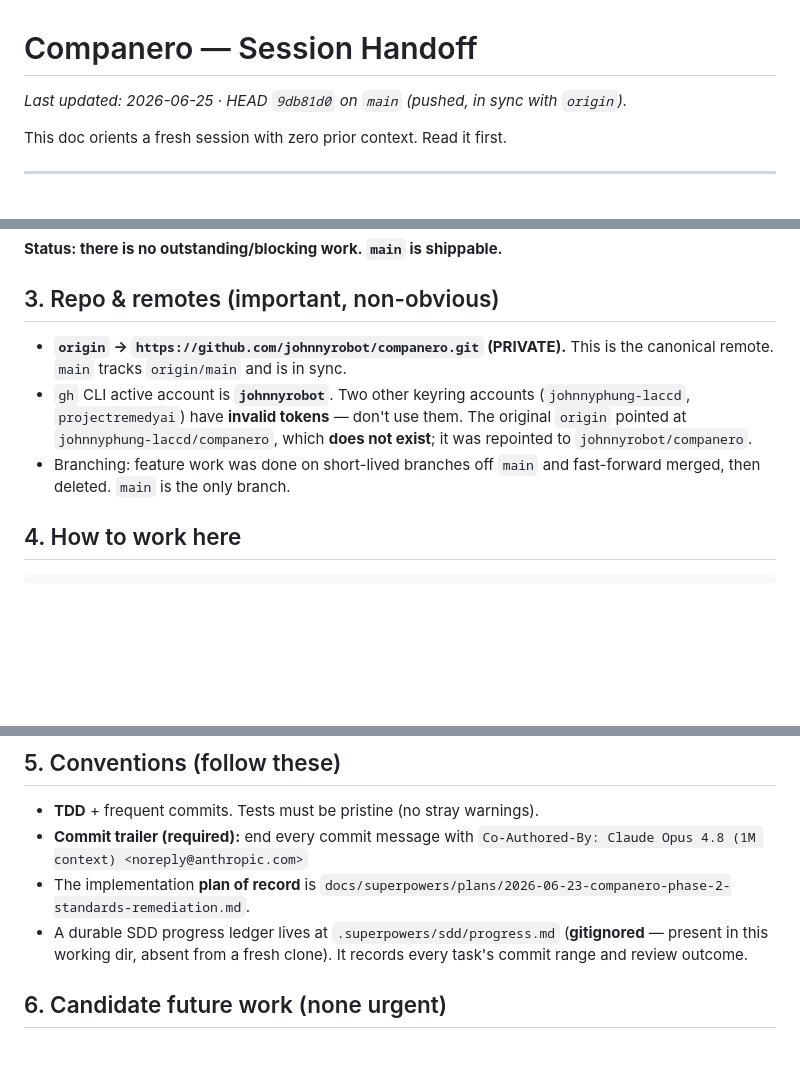
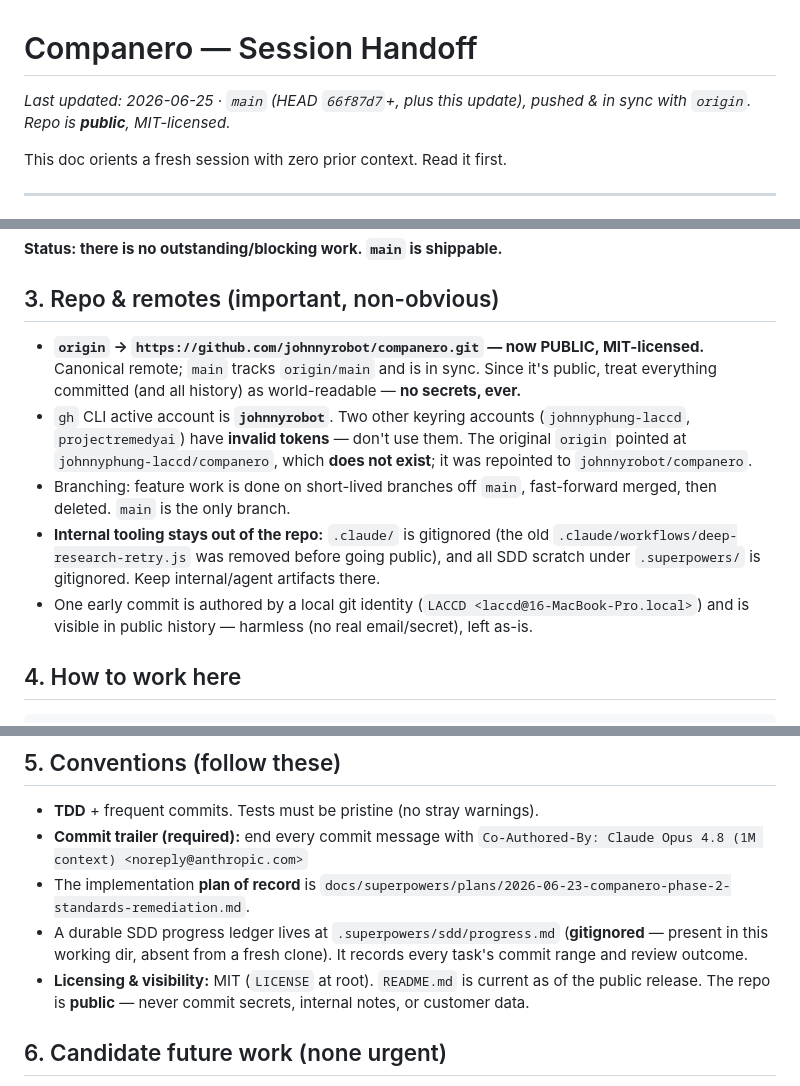
Before and after one commit to johnnyrobot/companero, a Markdown page: HANDOFF.md, 3 parts joined by grey strips. GitHub-like rendering; blank space fills up the shorter version.

Commit message:
docs: update handoff for public release (visibility, MIT, tooling cleanup)
Co-Authored-By: Claude Opus 4.8 (1M context) <noreply@anthropic.com>

```diff
--- a/HANDOFF.md
+++ b/HANDOFF.md
@@ -1,6 +1,6 @@
 # Companero — Session Handoff
 
-_Last updated: 2026-06-25 · HEAD `9db81d0` on `main` (pushed, in sync with `origin`)._
+_Last updated: 2026-06-25 · `main` (HEAD `66f87d7`+, plus this update), pushed & in sync with `origin`. Repo is **public**, MIT-licensed._
 
 This doc orients a fresh session with zero prior context. Read it first.
 
@@ -45,14 +45,20 @@ icon-ratio comments, CI/smoke readiness failure messages, trimmed `.dockerignore
 
 ## 3. Repo & remotes (important, non-obvious)
 
-- **`origin` → `https://github.com/johnnyrobot/companero.git` (PRIVATE).** This is the
-  canonical remote. `main` tracks `origin/main` and is in sync.
+- **`origin` → `https://github.com/johnnyrobot/companero.git` — now PUBLIC, MIT-licensed.**
+  Canonical remote; `main` tracks `origin/main` and is in sync. Since it's public, treat
+  everything committed (and all history) as world-readable — **no secrets, ever.**
 - `gh` CLI active account is **`johnnyrobot`**. Two other keyring accounts
   (`johnnyphung-laccd`, `projectremedyai`) have **invalid tokens** — don't use them.
   The original `origin` pointed at `johnnyphung-laccd/companero`, which **does not exist**;
   it was repointed to `johnnyrobot/companero`.
-- Branching: feature work was done on short-lived branches off `main` and fast-forward
+- Branching: feature work is done on short-lived branches off `main`, fast-forward
   merged, then deleted. `main` is the only branch.
+- **Internal tooling stays out of the repo:** `.claude/` is gitignored (the old
+  `.claude/workflows/deep-research-retry.js` was removed before going public), and all
+  SDD scratch under `.superpowers/` is gitignored. Keep internal/agent artifacts there.
+- One early commit is authored by a local git identity (`LACCD <laccd@16-MacBook-Pro.local>`)
+  and is visible in public history — harmless (no real email/secret), left as-is.
 
 ## 4. How to work here
 
@@ -91,6 +97,9 @@ bash scripts/smoke-test.sh   # builds image, runs container, asserts cache + sec
 - A durable SDD progress ledger lives at `.superpowers/sdd/progress.md`
   (**gitignored** — present in this working dir, absent from a fresh clone). It records
   every task's commit range and review outcome.
+- **Licensing & visibility:** MIT (`LICENSE` at root). `README.md` is current as of the
+  public release. The repo is **public** — never commit secrets, internal notes, or
+  customer data.
 
 ## 6. Candidate future work (none urgent)
 
```
